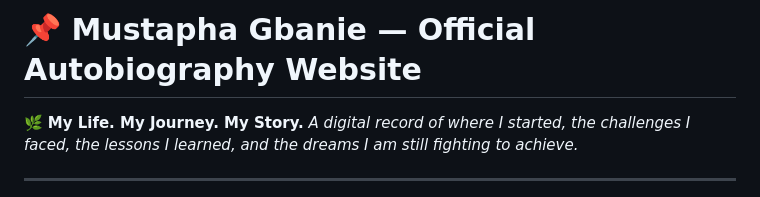
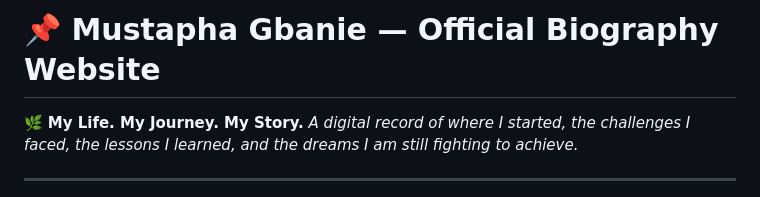
Before and after one commit to Mustapha-Official/Biography_Mustapha_Gbanie, a Markdown page: README.md, the part around the change. Rendered like a GitHub page.

Commit message:
Update title from 'Autobiography' to 'Biography'

```diff
--- a/README.md
+++ b/README.md
@@ -1,4 +1,4 @@
-# 📌 Mustapha Gbanie — Official Autobiography Website
+# 📌 Mustapha Gbanie — Official Biography Website
 
 🌿 **My Life. My Journey. My Story.**
 *A digital record of where I started, the challenges I faced, the lessons I learned, and the dreams I am still fighting to achieve.*
```
